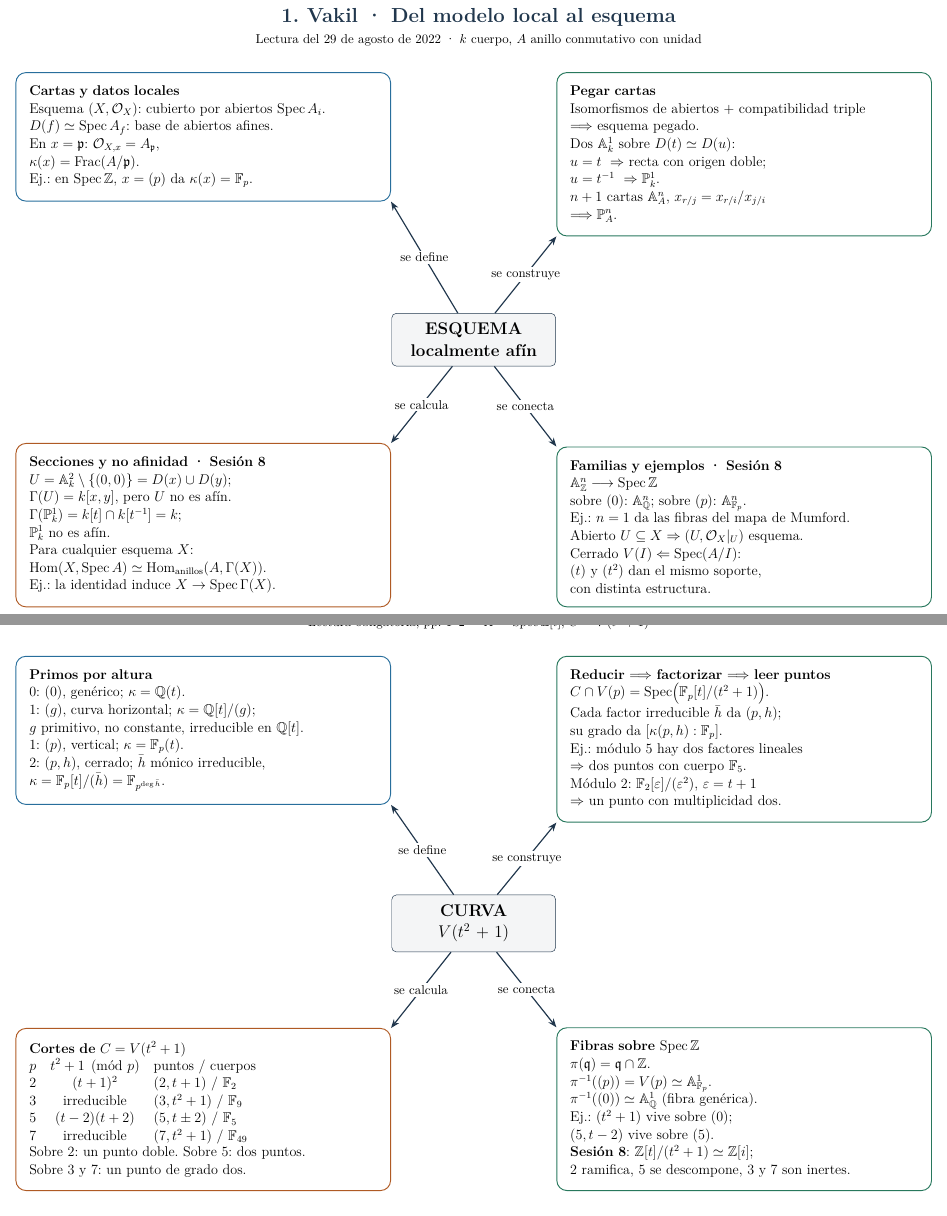
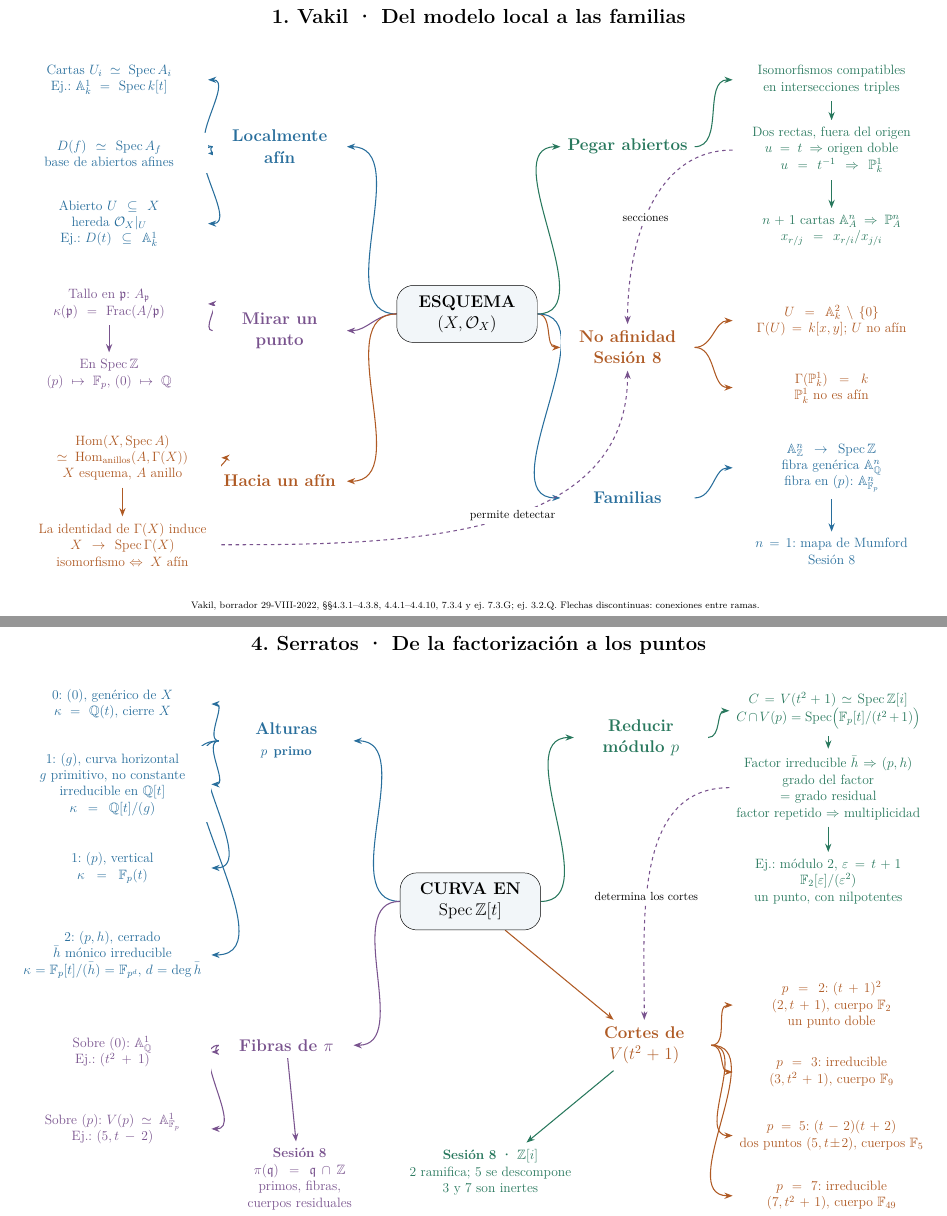
Before and after one commit to MrPaborru/Tareas-Teoria-de-Esquemas, a LaTeX problem sheet (Recursos/mapas-tarea4.tex): two parts of pages 1 and 4 of 4, joined at a grey line, cut so that both start at the same text. Compiled offline with pdfLaTeX.

Commit message:
Rediseña los mapas con ramas jerárquicas y conexiones
Sustituye los cuatro bloques uniformes por conceptos, ejemplos y resultados en varios niveles. Adapta las ramas a cada lectura y conecta dependencias matemáticas. Mantiene cuatro hojas A4 horizontales para copia manual.

Verificación: compilación latexmk -pdf sin desbordamientos ni referencias indefinidas y revisión visual de las cuatro páginas.

```diff
--- a/Recursos/mapas-tarea4.tex
+++ b/Recursos/mapas-tarea4.tex
@@ -12 +5,0 @@
-\newcommand{\finishmap}[1]{\end{tikzpicture}\par\vfill{\fontsize{8}{10}\selectfont #1}\newpage}
@@ -14,8 +15 @@
 \begin{document}
-\startmap{1. Vakil · Del modelo local al esquema}{Lectura del 29 de agosto de 2022 · $k$ cuerpo, $A$ anillo conmutativo con unidad}
-\node[box,anchor=north west] (a) at (0,16) {\textbf{Cartas y datos locales}\\Esquema $(X,\mathcal O_X)$: cubierto por abiertos $\Spec A_i$.\\$D(f)\simeq\Spec A_f$: base de abiertos afines.\\En $x=\mathfrak p$: $\mathcal O_{X,x}=A_{\mathfrak p}$,\\$\kappa(x)=\operatorname{Frac}(A/\mathfrak p)$.\\Ej.: en $\Spec\Z$, $x=(p)$ da $\kappa(x)=\F_p$.};
-\node[box,anchor=north east,draw=green] (b) at (27.4,16) {\textbf{Pegar cartas}\\Isomorfismos de abiertos + compatibilidad triple\\$\Longrightarrow$ esquema pegado.\\Dos $\A_k^1$ sobre $D(t)\simeq D(u)$:\\$u=t\ \Rightarrow$ recta con origen doble;\\$u=t^{-1}\ \Rightarrow\PP_k^1$.\\$n+1$ cartas $\A_A^n$, $x_{r/j}=x_{r/i}/x_{j/i}$\\$\Longrightarrow\PP_A^n$.};
-\node[box,anchor=south west,draw=orange] (d) at (0,0) {\textbf{Secciones y no afinidad · Sesión 8}\\$U=\A_k^2\setminus\set{(0,0)}=D(x)\cup D(y)$;\\$\Gamma(U)=k[x,y]$, pero $U$ no es afín.\\$\Gamma(\PP_k^1)=k[t]\cap k[t^{-1}]=k$;\\$\PP_k^1$ no es afín.\\Para cualquier esquema $X$:\\$\Hom(X,\Spec A)\simeq\Hom_{\rm anillos}(A,\Gamma(X))$.\\Ej.: la identidad induce $X\to\Spec\Gamma(X)$.};
-\node[box,anchor=south east,draw=green] (e) at (27.4,0) {\textbf{Familias y ejemplos · Sesión 8}\\$\A_\Z^n\longrightarrow\Spec\Z$\\sobre $(0)$: $\A_\Q^n$; sobre $(p)$: $\A_{\F_p}^n$.\\Ej.: $n=1$ da las fibras del mapa de Mumford.\\Abierto $U\subseteq X\Rightarrow(U,\mathcal O_X|_U)$ esquema.\\Cerrado $V(I)\Leftarrow\Spec(A/I)$:\\$(t)$ y $(t^2)$ dan el mismo soporte,\\con distinta estructura.};
-\links{ESQUEMA\\localmente afín}
-\finishmap{Fuente: Vakil, §§4.3.1--4.3.8, 4.4.1--4.4.10, §7.3.4 y ej. 7.3.G; ej. 3.2.Q y fig. 3.7. Conexiones: Sesión 8, plano perforado, pegados y fibras.}
@@ -29,3 +15,0 @@
-\newcommand{\primos}{\textbf{Primos por altura}\\$0$: $(0)$, genérico; $\kappa=\Q(t)$.\\$1$: $(g)$, curva horizontal; $\kappa=\Q[t]/(g)$;\\$g$ primitivo, no constante, irreducible en $\Q[t]$.\\$1$: $(p)$, vertical; $\kappa=\F_p(t)$.\\$2$: $(p,h)$, cerrado; $\bar h$ mónico irreducible,\\$\kappa=\F_p[t]/(\bar h)=\F_{p^{\deg\bar h}}$.}
-\newcommand{\cortes}{\textbf{Cortes de $C=V(t^2+1)$}\\\begin{tabular}{@{}ccl@{}}$p$ & $t^2+1\pmod p$ & puntos / cuerpos\\2 & $(t+1)^2$ & $(2,t+1)$ / $\F_2$\\3 & irreducible & $(3,t^2+1)$ / $\F_9$\\5 & $(t-2)(t+2)$ & $(5,t\pm2)$ / $\F_5$\\7 & irreducible & $(7,t^2+1)$ / $\F_{49}$\end{tabular}\\Sobre 2: un punto doble. Sobre 5: dos puntos.\\Sobre 3 y 7: un punto de grado dos.}
-\newcommand{\fibra}{\textbf{Fibras sobre $\Spec\Z$}\\$\pi(\mathfrak q)=\mathfrak q\cap\Z$.\\$\pi^{-1}((p))=V(p)\simeq\A_{\F_p}^1$.\\$\pi^{-1}((0))\simeq\A_\Q^1$ (fibra genérica).\\Ej.: $(t^2+1)$ vive sobre $(0)$;\\$(5,t-2)$ vive sobre $(5)$.}
@@ -39,7 +16,28 @@
-\startmap{4. Serratos · Reducir la curva en cada fibra}{Lectura obligatoria, pp. 1--2 · $X=\Spec\Z[t]$, $C=V(t^2+1)$}
-\node[box,anchor=north west] (a) at (0,16) {\primos};
-\node[box,anchor=north east,draw=green] (b) at (27.4,16) {\textbf{Reducir $\Longrightarrow$ factorizar $\Longrightarrow$ leer puntos}\\$C\cap V(p)=\Spec\bigl(\F_p[t]/(t^2+1)\bigr)$.\\Cada factor irreducible $\bar h$ da $(p,h)$;\\su grado da $[\kappa(p,h):\F_p]$.\\Ej.: módulo 5 hay dos factores lineales\\$\Rightarrow$ dos puntos con cuerpo $\F_5$.\\Módulo 2: $\F_2[\varepsilon]/(\varepsilon^2)$, $\varepsilon=t+1$\\$\Rightarrow$ un punto con multiplicidad dos.};
-\node[box,anchor=south west,draw=orange] (d) at (0,0) {\cortes};
-\node[box,anchor=south east,draw=green] (e) at (27.4,0) {\fibra\\\textbf{Sesión 8}: $\Z[t]/(t^2+1)\simeq\Z[i]$;\\2 ramifica, 5 se descompone, 3 y 7 son inertes.};
-\links{CURVA\\$V(t^2+1)$}
-\finishmap{Fuente: Serratos, «On the prime spectrum of the p-adic integer polynomial ring with a depiction», arXiv:2304.03523v2, pp. 1--2. Conexiones y cortes: Sesión 8.}
+\startmap{1. Vakil · Del modelo local a las familias}{Vakil, borrador 29-VIII-2022, §§4.3.1--4.3.8, 4.4.1--4.4.10, 7.3.4 y ej. 7.3.G; ej. 3.2.Q. Flechas discontinuas: conexiones entre ramas.}
+\node[root] (r) at (13.6,9) {ESQUEMA\\$(X,\mathcal O_X)$};
+\B{a}{8}{14}{Localmente afín}{blue}
+\N{a1}{2.9}{16}{Cartas $U_i\simeq\Spec A_i$\\Ej.: $\A_k^1=\Spec k[t]$}{blue}
+\N{a2}{2.9}{13.8}{$D(f)\simeq\Spec A_f$\\base de abiertos afines}{blue}
+\N{a3}{2.9}{11.7}{Abierto $U\subseteq X$\\hereda $\mathcal O_X|_U$\\Ej.: $D(t)\subseteq\A_k^1$}{blue}
+\B{b}{8}{8.5}{Mirar un punto}{purple}
+\N{b1}{2.9}{9.3}{Tallo en $\mathfrak p$: $A_{\mathfrak p}$\\$\kappa(\mathfrak p)=\operatorname{Frac}(A/\mathfrak p)$}{purple}
+\N{b2}{2.9}{7.2}{En $\Spec\Z$\\$(p)\mapsto\F_p$, $(0)\mapsto\Q$}{purple}
+\B{c}{8}{4}{Hacia un afín}{orange}
+\N{c1}{3.3}{4.7}{$\Hom(X,\Spec A)$\\$\simeq\Hom_{\rm anillos}(A,\Gamma(X))$\\$X$ esquema, $A$ anillo}{orange}
+\N{c2}{3.3}{2.1}{La identidad de $\Gamma(X)$ induce\\$X\to\Spec\Gamma(X)$\\isomorfismo $\Leftrightarrow X$ afín}{orange}
+\B{d}{18.4}{14}{Pegar abiertos}{green}
+\N{d1}{24.5}{16}{Isomorfismos compatibles\\en intersecciones triples}{green}
+\N{d2}{24.5}{13.9}{Dos rectas, fuera del origen\\$u=t\Rightarrow$ origen doble\\$u=t^{-1}\Rightarrow\PP_k^1$}{green}
+\N{d3}{24.5}{11.5}{$n+1$ cartas $\A_A^n\Rightarrow\PP_A^n$\\$x_{r/j}=x_{r/i}/x_{j/i}$}{green}
+\B{e}{18.4}{8}{No afinidad\\Sesión 8}{orange}
+\N{e1}{24.5}{8.8}{$U=\A_k^2\setminus\{0\}$\\$\Gamma(U)=k[x,y]$; $U$ no afín}{orange}
+\N{e2}{24.5}{6.8}{$\Gamma(\PP_k^1)=k$\\$\PP_k^1$ no es afín}{orange}
+\B{f}{18.4}{3.5}{Familias}{blue}
+\N{f1}{24.5}{4.4}{$\A_\Z^n\to\Spec\Z$\\fibra genérica $\A_\Q^n$\\fibra en $(p)$: $\A_{\F_p}^n$}{blue}
+\N{f2}{24.5}{1.9}{$n=1$: mapa de Mumford\\Sesión 8}{blue}
+\foreach \x/\col in {a/blue,b/purple,c/orange}{\LeftBranch{r}{\x}{\col}}
+\foreach \x/\col in {d/green,e/orange,f/blue}{\E{r}{\x}{\col}}
+\foreach \x in {a1,a2,a3}{\LeftBranch{a}{\x}{blue}}\LeftBranch{b}{b1}{purple}\D{b1}{b2}{purple}\LeftBranch{c}{c1}{orange}\D{c1}{c2}{orange}
+\E{d}{d1}{green}\D{d1}{d2}{green}\D{d2}{d3}{green}\E{e}{e1}{orange}\E{e}{e2}{orange}\E{f}{f1}{blue}\D{f1}{f2}{blue}
+\draw[cross] (d2.west) to[out=180,in=90] node[tag,pos=.55]{secciones} (e.north);\draw[cross] (c2.east) to[out=0,in=-90] node[tag,pos=.55]{permite detectar} (e.south);
+\finish
@@ -45,0 +82 @@
+\N{p7}{24.5}{1.5}{$p=7$: irreducible\\$(7,t^2+1)$, cuerpo $\F_{49}$}{orange}
@@ -46 +94,11 @@
+\startmap{4. Serratos · De la factorización a los puntos}{Serratos, arXiv:2304.03523v2, pp. 1--2. Cortes y lectura aritmética cotejados con Sesión 8.}
+\arith{CURVA EN\\$\Spec\Z[t]$}
+\B{v}{18.8}{15.2}{Reducir módulo $p$}{green}
+\N{v1}{24.4}{16}{$C=V(t^2+1)\simeq\Spec\Z[i]$\\$C\cap V(p)=\Spec\bigl(\F_p[t]/(t^2+1)\bigr)$}{green}
+\N{v2}{24.4}{13.7}{Factor irreducible $\bar h\Rightarrow(p,h)$\\grado del factor = grado residual\\factor repetido $\Rightarrow$ multiplicidad}{green}
+\N{v3}{24.4}{10.9}{Ej.: módulo 2, $\varepsilon=t+1$\\$\F_2[\varepsilon]/(\varepsilon^2)$\\un punto, con nilpotentes}{green}
+\N{s}{14.3}{2.2}{\textbf{Sesión 8 · $\Z[i]$}\\2 ramifica; 5 se descompone\\3 y 7 son inertes}{green}
+\E{r}{v}{green}\E{v}{v1}{green}\D{v1}{v2}{green}\D{v2}{v3}{green}\D{c}{s}{green}
+\draw[cross] (v2.west) to[out=180,in=90] node[tag,pos=.6]{determina los cortes} (c.north);
+\finish
 \end{document}
```
Also changed, not shown: Recursos/mapas-tarea4.pdf, Recursos/mapas-tarea4.tex (83 more changed lines).
